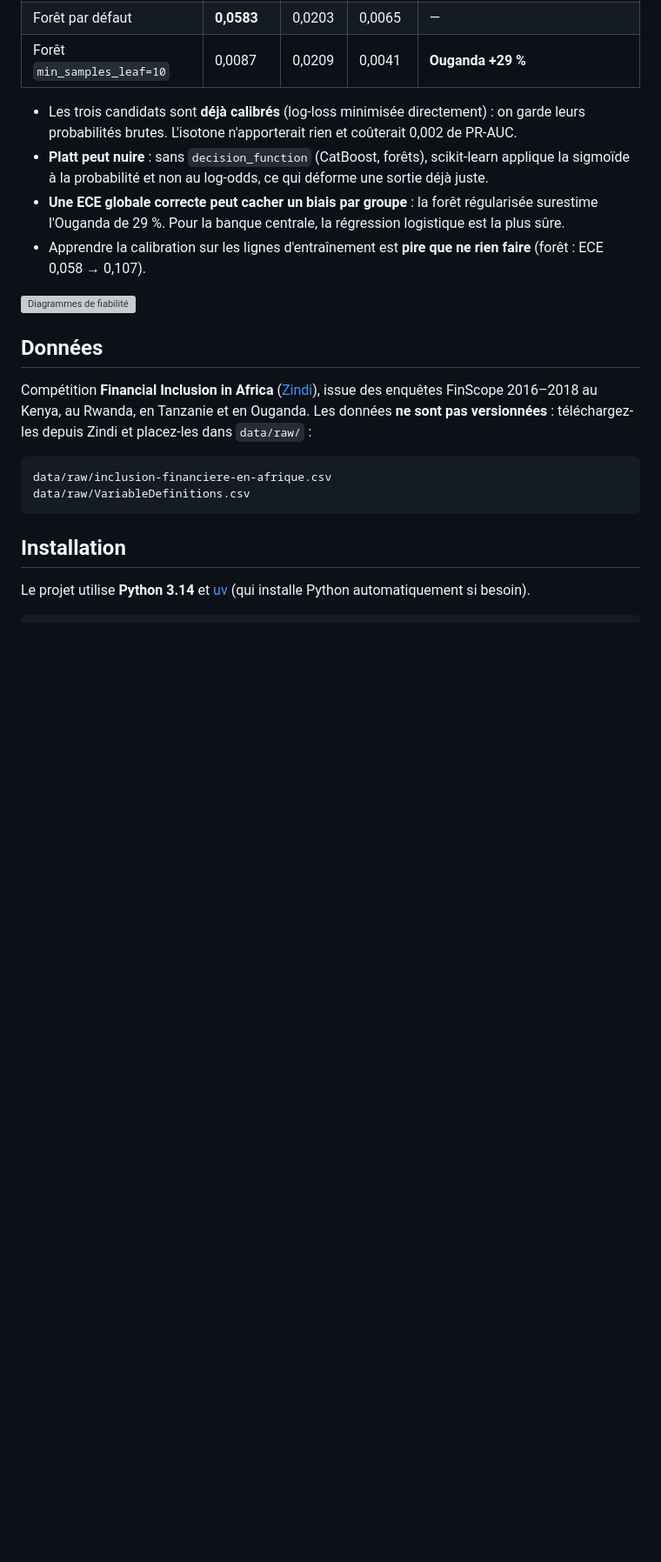
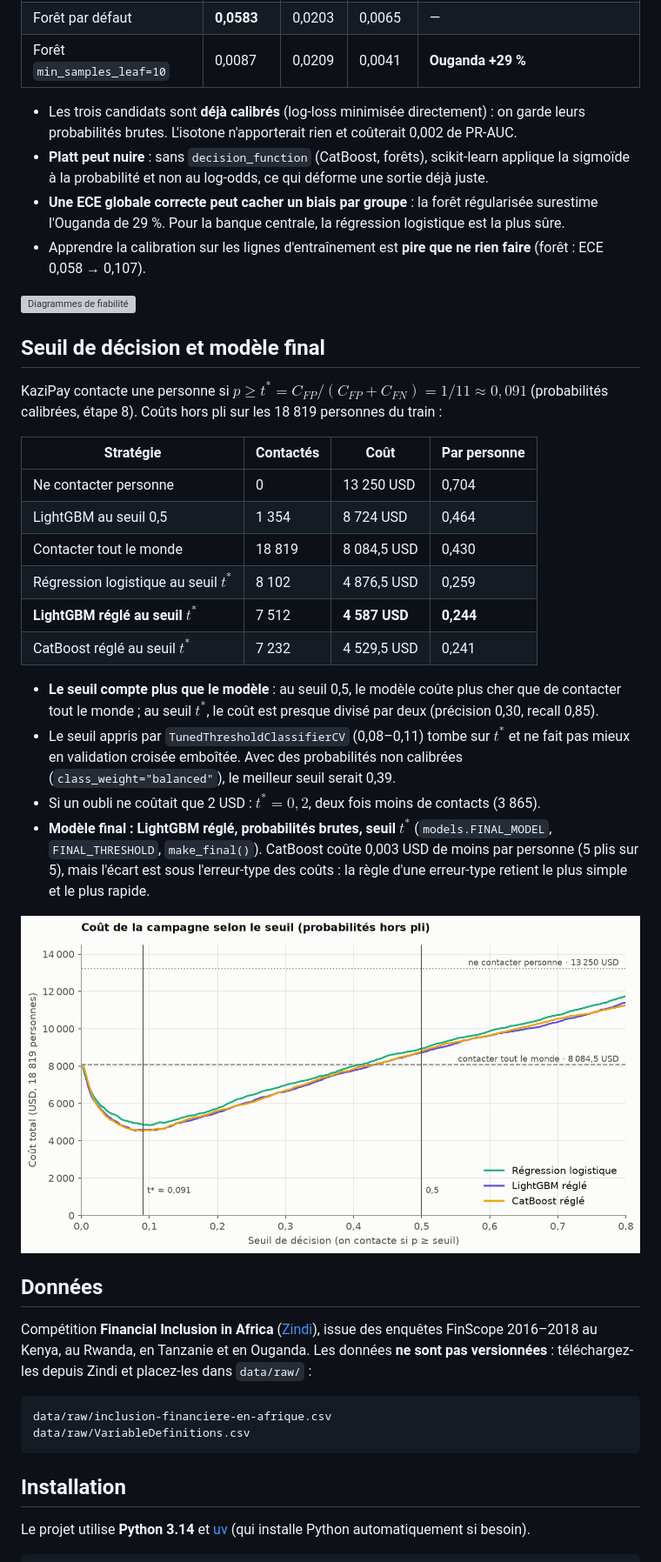
Before and after one commit to kmache/financial-inclusion-africa, a Markdown page: README.md, the part around one of its changes. Shown at 87% size. Rendered like a GitHub page; pictures changed too: reports/figures/09_cout_selon_seuil.png (added); blank space fills up the shorter version; grey boxes are pictures that could not be loaded.

```diff
--- a/README.md
+++ b/README.md
@@ -206,6 +206,33 @@ les mêmes probabilités vaut ≈ 0,005 (95e centile 0,007) : c'est le plancher
 
 ![Diagrammes de fiabilité](reports/figures/08_diagrammes_fiabilite.png)
 
+## Seuil de décision et modèle final
+
+KaziPay contacte une personne si $p \geq t^* = C_{FP} / (C_{FP} + C_{FN}) = 1/11 \approx 0{,}091$
+(probabilités calibrées, étape 8). Coûts hors pli sur les 18 819 personnes du train :
+
+| Stratégie | Contactés | Coût | Par personne |
+|---|---|---|---|
+| Ne contacter personne | 0 | 13 250 USD | 0,704 |
+| LightGBM au seuil 0,5 | 1 354 | 8 724 USD | 0,464 |
+| Contacter tout le monde | 18 819 | 8 084,5 USD | 0,430 |
+| Régression logistique au seuil $t^*$ | 8 102 | 4 876,5 USD | 0,259 |
+| **LightGBM réglé au seuil $t^*$** | 7 512 | **4 587 USD** | **0,244** |
+| CatBoost réglé au seuil $t^*$ | 7 232 | 4 529,5 USD | 0,241 |
+
+- **Le seuil compte plus que le modèle** : au seuil 0,5, le modèle coûte plus cher que de contacter
+  tout le monde ; au seuil $t^*$, le coût est presque divisé par deux (précision 0,30, recall 0,85).
+- Le seuil appris par `TunedThresholdClassifierCV` (0,08–0,11) tombe sur $t^*$ et ne fait pas mieux
+  en validation croisée emboîtée. Avec des probabilités non calibrées (`class_weight="balanced"`),
+  le meilleur seuil serait 0,39.
+- Si un oubli ne coûtait que 2 USD : $t^* = 0{,}2$, deux fois moins de contacts (3 865).
+- **Modèle final : LightGBM réglé, probabilités brutes, seuil $t^*$** (`models.FINAL_MODEL`,
+  `FINAL_THRESHOLD`, `make_final()`). CatBoost coûte 0,003 USD de moins par personne (5 plis sur 5),
+  mais l'écart est sous l'erreur-type des coûts : la règle d'une erreur-type retient le plus simple
+  et le plus rapide.
+
+![Coût selon le seuil](reports/figures/09_cout_selon_seuil.png)
+
 ## Données
 
 Compétition **Financial Inclusion in Africa** ([Zindi](https://zindi.africa)), issue des enquêtes
```
Also changed, not shown: other parts of README.md (+4 -4 lines), reports/figures/09_cout_faux_negatif.png (added), reports/figures/09_matrices_confusion.png (added), reports/figures/09_seuil_et_calibration.png (added), 5 other files.
